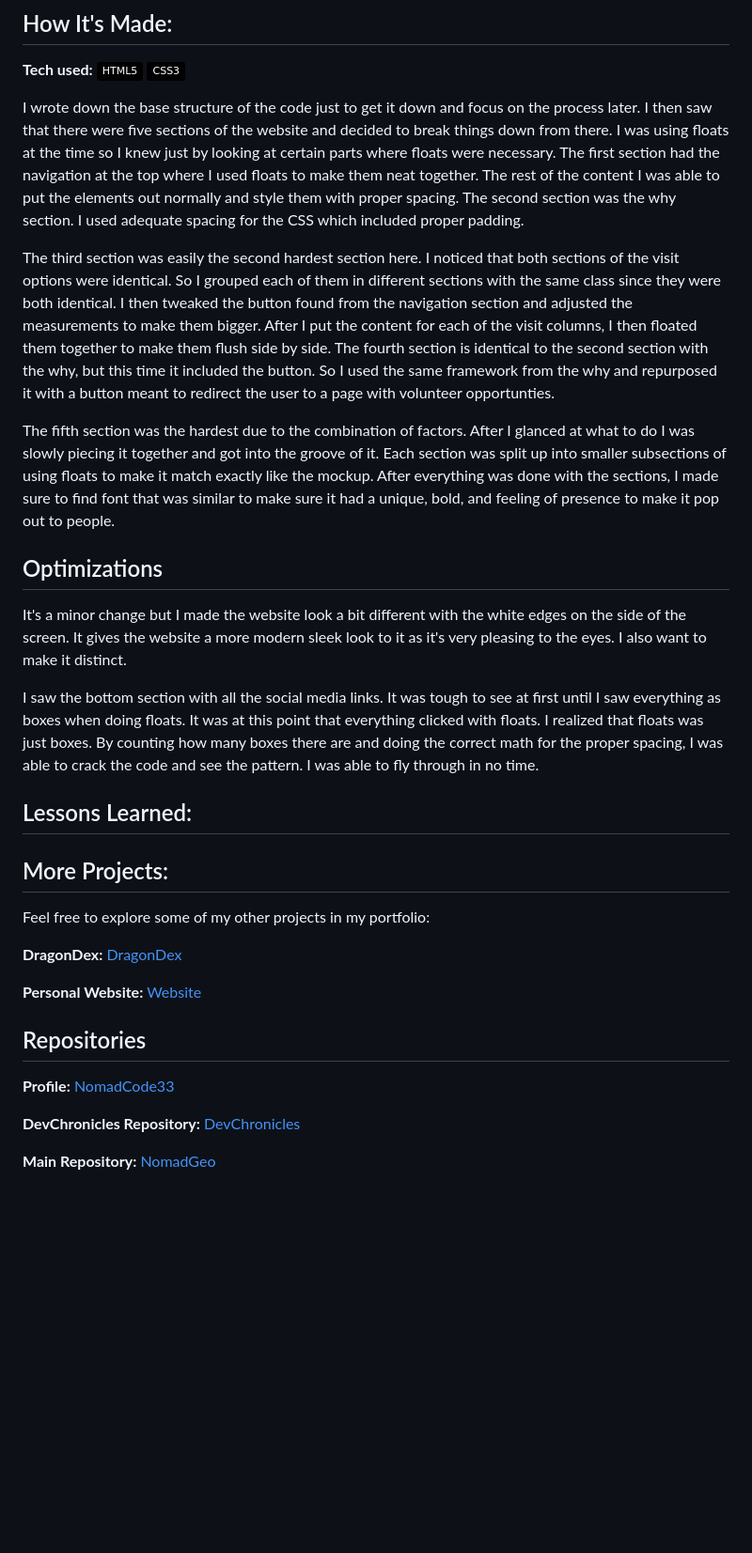
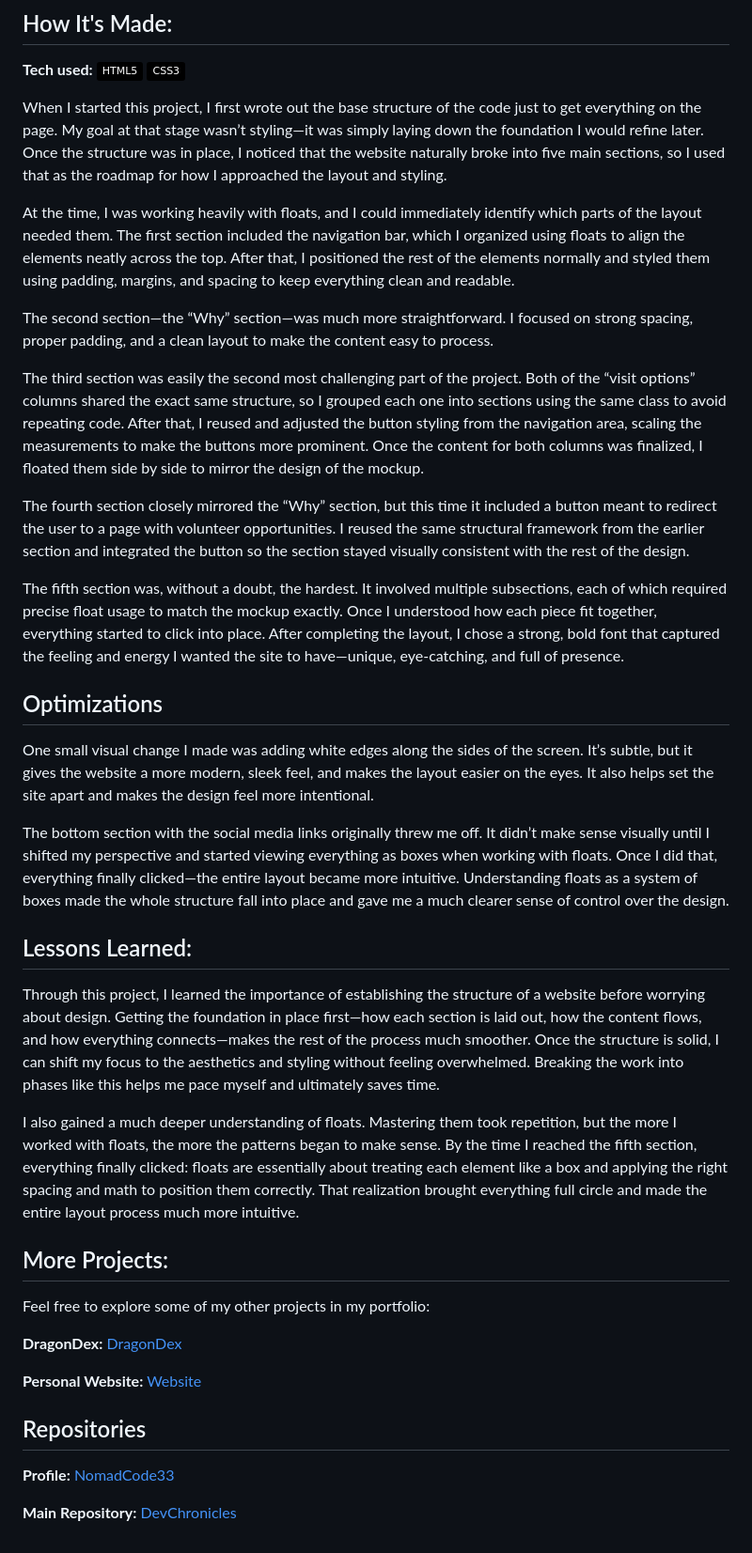
Before and after one commit to NomadCode33/DevChronicles, a Markdown page: Level-Ground/README.md, the part around the change. Shown: that part at 94% size. Drawn GitHub-style; badges without logos; blank space fills up the shorter version.

```diff
--- a/Level-Ground/README.md
+++ b/Level-Ground/README.md
@@ -10,19 +10,27 @@ A nonprofit website layout for Level Ground, built with HTML/CSS from a professi
 **Tech used:** <a href="https://developer.mozilla.org/en-US/docs/Web/HTML" target="_blank" rel="noreferrer"> <img alt="HTML5 Badge" src="https://img.shields.io/badge/-HTML5-000000?style=flat&logo=HTML5"></a>
   <a href="https://developer.mozilla.org/en-US/docs/Web/CSS" target="_blank" rel="noreferrer"> <img alt="CSS3 Badge" src="https://img.shields.io/badge/-CSS3-000000?style=flat&logo=CSS"></a>
 
-I wrote down the base structure of the code just to get it down and focus on the process later. I then saw that there were five sections of the website and decided to break things down from there. I was using floats at the time so I knew just by looking at certain parts where floats were necessary. The first section had the navigation at the top where I used floats to make them neat together. The rest of the content I was able to put the elements out normally and style them with proper spacing. The second section was the why section. I used adequate spacing for the CSS which included proper padding.
+When I started this project, I first wrote out the base structure of the code just to get everything on the page. My goal at that stage wasn’t styling—it was simply laying down the foundation I would refine later. Once the structure was in place, I noticed that the website naturally broke into five main sections, so I used that as the roadmap for how I approached the layout and styling.
 
-The third section was easily the second hardest section here. I noticed that both sections of the visit options were identical. So I grouped each of them in different sections with the same class since they were both identical. I then tweaked the button found from the navigation section and adjusted the measurements to make them bigger. After I put the content for each of the visit columns, I then floated them together to make them flush side by side. The fourth section is identical to the second section with the why, but this time it included the button. So I used the same framework from the why and repurposed it with a button meant to redirect the user to a page with volunteer opportunties.
+At the time, I was working heavily with floats, and I could immediately identify which parts of the layout needed them. The first section included the navigation bar, which I organized using floats to align the elements neatly across the top. After that, I positioned the rest of the elements normally and styled them using padding, margins, and spacing to keep everything clean and readable.
 
-The fifth section was the hardest due to the combination of factors. After I glanced at what to do I was slowly piecing it together and got into the groove of it. Each section was split up into smaller subsections of using floats to make it match exactly like the mockup. After everything was done with the sections, I made sure to find font that was similar to make sure it had a unique, bold, and feeling of presence to make it pop out to people.
+The second section—the “Why” section—was much more straightforward. I focused on strong spacing, proper padding, and a clean layout to make the content easy to process.
+
+The third section was easily the second most challenging part of the project. Both of the “visit options” columns shared the exact same structure, so I grouped each one into sections using the same class to avoid repeating code. After that, I reused and adjusted the button styling from the navigation area, scaling the measurements to make the buttons more prominent. Once the content for both columns was finalized, I floated them side by side to mirror the design of the mockup.
+
+The fourth section closely mirrored the “Why” section, but this time it included a button meant to redirect the user to a page with volunteer opportunities. I reused the same structural framework from the earlier section and integrated the button so the section stayed visually consistent with the rest of the design.
+
+The fifth section was, without a doubt, the hardest. It involved multiple subsections, each of which required precise float usage to match the mockup exactly. Once I understood how each piece fit together, everything started to click into place. After completing the layout, I chose a strong, bold font that captured the feeling and energy I wanted the site to have—unique, eye-catching, and full of presence.
 
 ## Optimizations
-It's a minor change but I made the website look a bit different with the white edges on the side of the screen. It gives the website a more modern sleek look to it as it's very pleasing to the eyes. I also want to make it distinct.
+One small visual change I made was adding white edges along the sides of the screen. It’s subtle, but it gives the website a more modern, sleek feel, and makes the layout easier on the eyes. It also helps set the site apart and makes the design feel more intentional.
 
-I saw the bottom section with all the social media links. It was tough to see at first until I saw everything as boxes when doing floats. It was at this point that everything clicked with floats. I realized that floats was just boxes. By counting how many boxes there are and doing the correct math for the proper spacing, I was able to crack the code and see the pattern. I was able to fly through in no time.
+The bottom section with the social media links originally threw me off. It didn’t make sense visually until I shifted my perspective and started viewing everything as boxes when working with floats. Once I did that, everything finally clicked—the entire layout became more intuitive. Understanding floats as a system of boxes made the whole structure fall into place and gave me a much clearer sense of control over the design.
 
 ## Lessons Learned:
+Through this project, I learned the importance of establishing the structure of a website before worrying about design. Getting the foundation in place first—how each section is laid out, how the content flows, and how everything connects—makes the rest of the process much smoother. Once the structure is solid, I can shift my focus to the aesthetics and styling without feeling overwhelmed. Breaking the work into phases like this helps me pace myself and ultimately saves time.
 
+I also gained a much deeper understanding of floats. Mastering them took repetition, but the more I worked with floats, the more the patterns began to make sense. By the time I reached the fifth section, everything finally clicked: floats are essentially about treating each element like a box and applying the right spacing and math to position them correctly. That realization brought everything full circle and made the entire layout process much more intuitive.
 
 ## More Projects:
 Feel free to explore some of my other projects in my portfolio:
@@ -34,6 +42,4 @@ Feel free to explore some of my other projects in my portfolio:
 ## Repositories
 **Profile:** [NomadCode33](https://github.com/NomadCode33)
 
-**DevChronicles Repository:** [DevChronicles](https://github.com/NomadCode33/DevChronicles)
-
-**Main Repository:** [NomadGeo](https://github.com/NomadCode33/NomadGeo)
+**Main Repository:** [DevChronicles](https://github.com/NomadCode33/DevChronicles)
```
